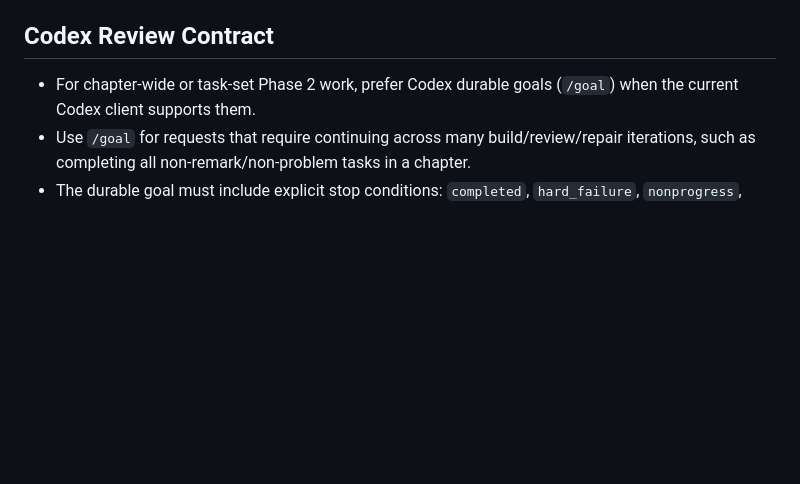
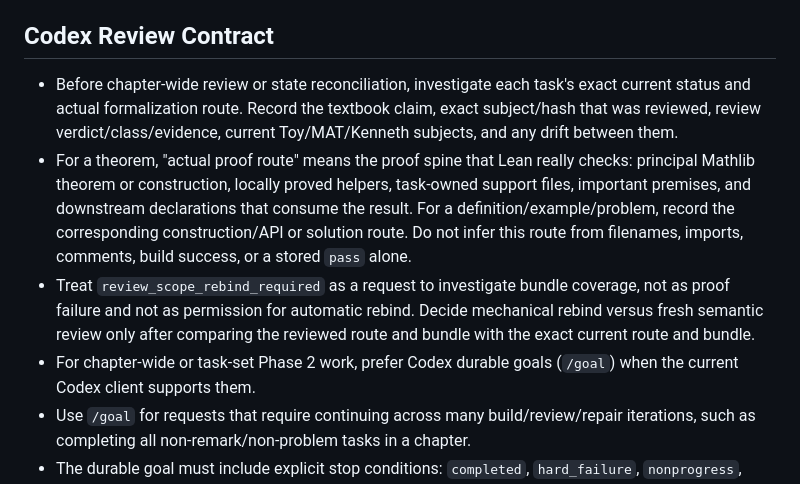
Before and after one commit to Kind-NK-Hill/toy-apollo, a Markdown page: AGENTS.md, the part around the change. Drawn GitHub-style; blank space fills up the shorter version.

Commit message:
docs(agents): require proof-route investigation

```diff
--- a/AGENTS.md
+++ b/AGENTS.md
@@ -99,6 +99,20 @@ If this file conflicts with older notes, trust current runtime code and the rule
 
 ## Codex Review Contract
 
+- Before chapter-wide review or state reconciliation, investigate each task's
+  exact current status and actual formalization route. Record the textbook
+  claim, exact subject/hash that was reviewed, review verdict/class/evidence,
+  current Toy/MAT/Kenneth subjects, and any drift between them.
+- For a theorem, "actual proof route" means the proof spine that Lean really
+  checks: principal Mathlib theorem or construction, locally proved helpers,
+  task-owned support files, important premises, and downstream declarations
+  that consume the result. For a definition/example/problem, record the
+  corresponding construction/API or solution route. Do not infer this route
+  from filenames, imports, comments, build success, or a stored `pass` alone.
+- Treat `review_scope_rebind_required` as a request to investigate bundle
+  coverage, not as proof failure and not as permission for automatic rebind.
+  Decide mechanical rebind versus fresh semantic review only after comparing
+  the reviewed route and bundle with the exact current route and bundle.
 - For chapter-wide or task-set Phase 2 work, prefer Codex durable goals (`/goal`) when the
   current Codex client supports them.
 - Use `/goal` for requests that require continuing across many build/review/repair iterations,
```
